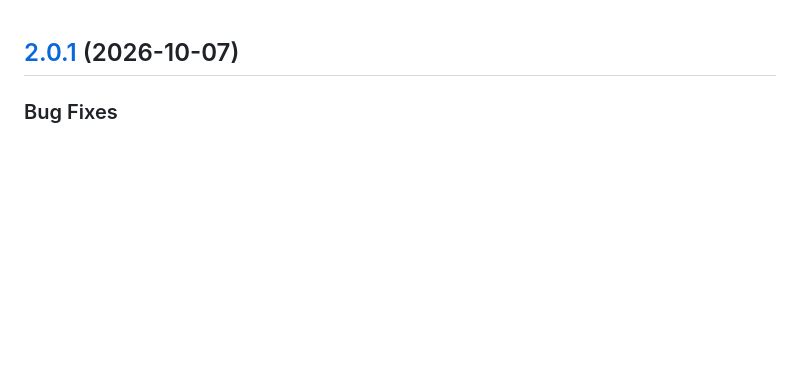
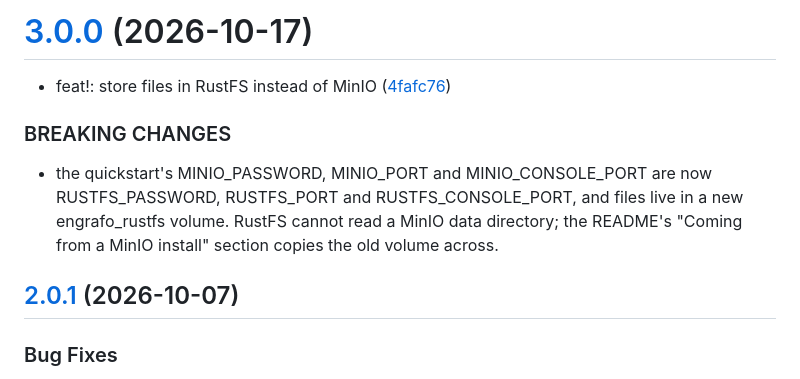
Before and after one commit to cubicecho/engrafo, a Markdown page: CHANGELOG.md, the part around the change. GitHub-like rendering; blank space fills up the shorter version.

Commit message:
chore(release): 3.0.0 [skip ci]
# [3.0.0](https://github.com/cubicecho/engrafo/compare/v2.0.1...v3.0.0) (2026-10-17)

* feat!: store files in RustFS instead of MinIO ([4fafc76](https://github.com/cubicecho/engrafo/commit/4fafc7690ada38492457872af928500808ba97e4))

### BREAKING CHANGES

* the quickstart's MINIO_PASSWORD, MINIO_PORT and
MINIO_CONSOLE_PORT are now RUSTFS_PASSWORD, RUSTFS_PORT and
RUSTFS_CONSOLE_PORT, and files live in a new engrafo_rustfs volume. RustFS
cannot read a MinIO data directory; the README's "Coming from a MinIO
install" section copies the old volume across.

```diff
--- a/CHANGELOG.md
+++ b/CHANGELOG.md
@@ -1,3 +1,17 @@
+# [3.0.0](https://github.com/cubicecho/engrafo/compare/v2.0.1...v3.0.0) (2026-10-17)
+
+
+* feat!: store files in RustFS instead of MinIO ([4fafc76](https://github.com/cubicecho/engrafo/commit/4fafc7690ada38492457872af928500808ba97e4))
+
+
+### BREAKING CHANGES
+
+* the quickstart's MINIO_PASSWORD, MINIO_PORT and
+MINIO_CONSOLE_PORT are now RUSTFS_PASSWORD, RUSTFS_PORT and
+RUSTFS_CONSOLE_PORT, and files live in a new engrafo_rustfs volume. RustFS
+cannot read a MinIO data directory; the README's "Coming from a MinIO
+install" section copies the old volume across.
+
 ## [2.0.1](https://github.com/cubicecho/engrafo/compare/v2.0.0...v2.0.1) (2026-10-07)
 
 
```
